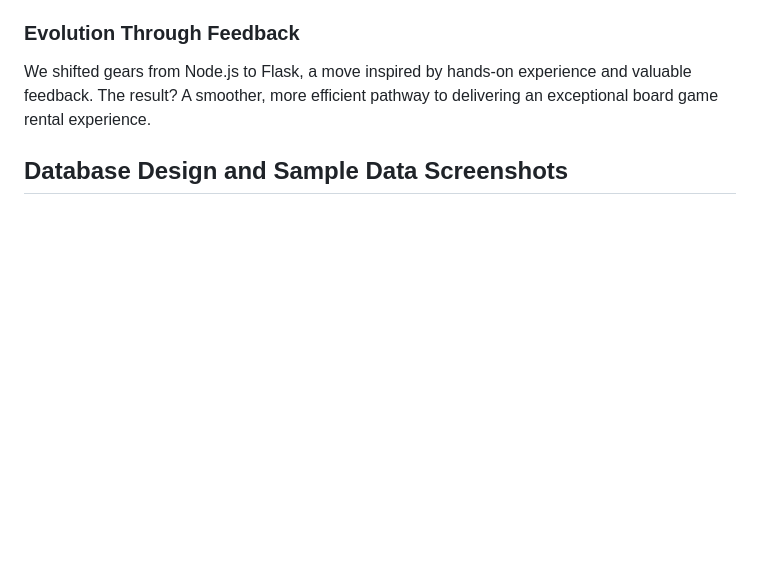
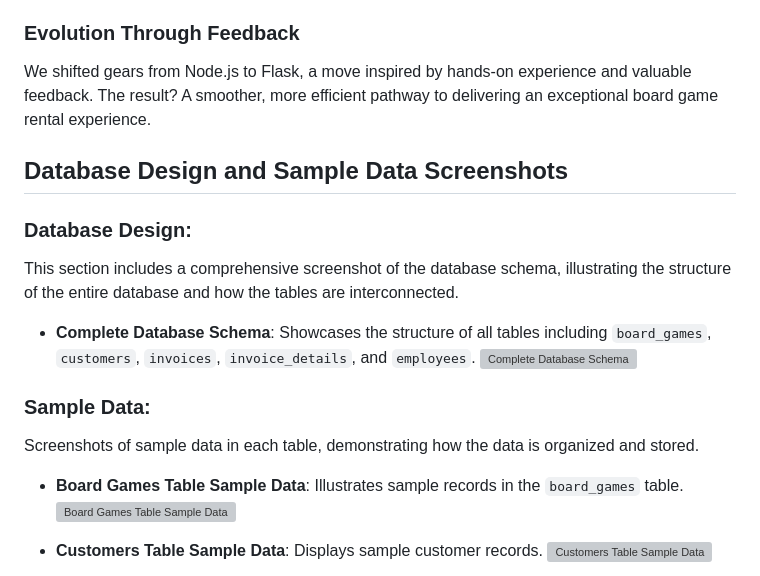
Before and after one commit to paolacernada/Board-Game-Rentals, a Markdown page: README.md, the part around one of its changes. Rendered like a GitHub page; blank space fills up the shorter version; grey boxes are pictures that could not be loaded.

```diff
--- a/README.md
+++ b/README.md
@@ -62,3 +62,18 @@ We shifted gears from Node.js to Flask, a move inspired by hands-on experience a
 
 ## Database Design and Sample Data Screenshots
 
+### Database Design:
+This section includes a comprehensive screenshot of the database schema, illustrating the structure of the entire database and how the tables are interconnected.
+
+- **Complete Database Schema**: Showcases the structure of all tables including `board_games`, `customers`, `invoices`, `invoice_details`, and `employees`.
+  ![Complete Database Schema](link-to-your-complete-schema-screenshot.jpg) <!-- Replace with your screenshot link -->
+
+### Sample Data:
+Screenshots of sample data in each table, demonstrating how the data is organized and stored.
+
+- **Board Games Table Sample Data**: Illustrates sample records in the `board_games` table.
+  ![Board Games Table Sample Data](link-to-your-data-screenshot.jpg) <!-- Replace with your screenshot link -->
+
+- **Customers Table Sample Data**: Displays sample customer records.
+  ![Customers Table Sample Data](link-to-your-data-screenshot.jpg) <!-- Replace with your screenshot link -->
+
```
Also changed, not shown: other parts of README.md (+62 -0 lines).
